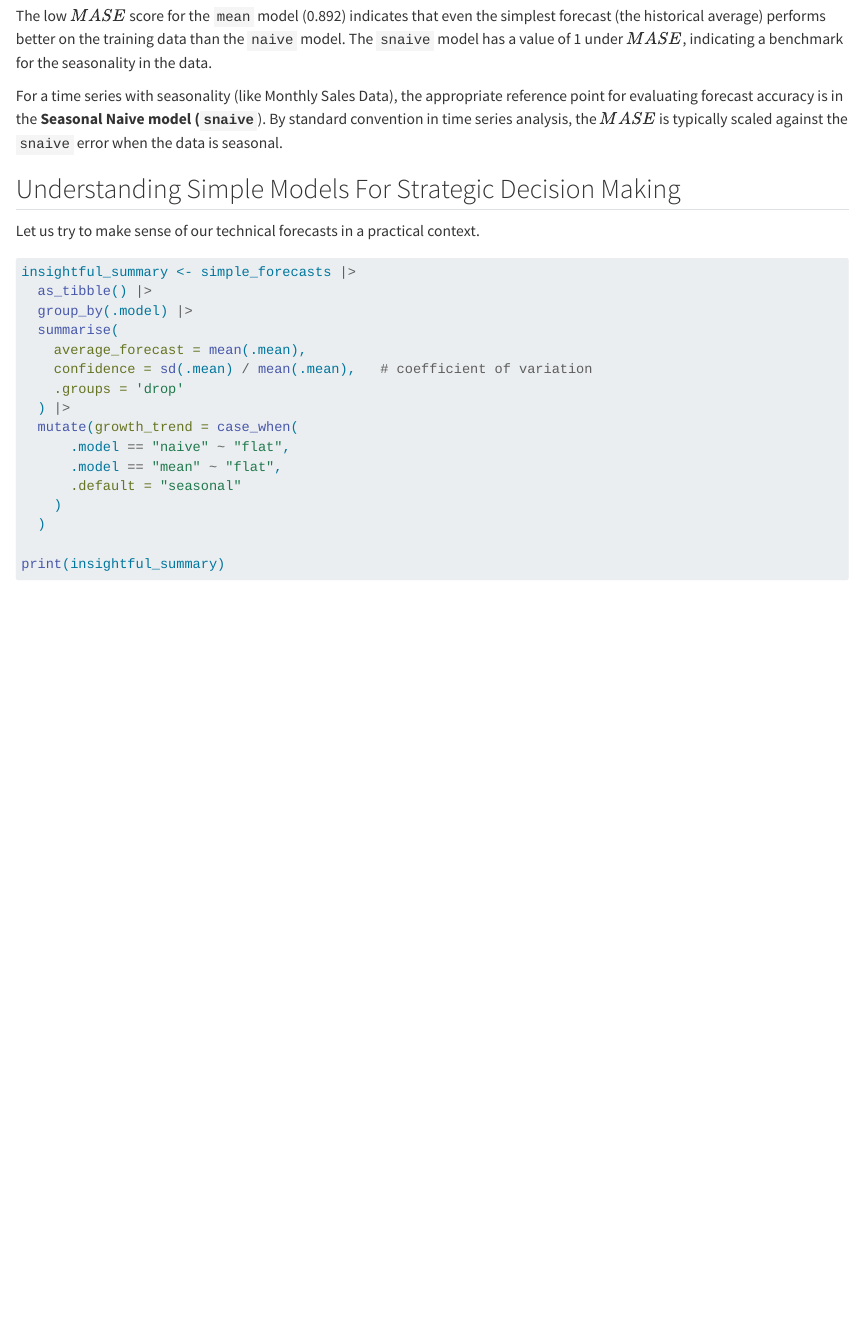
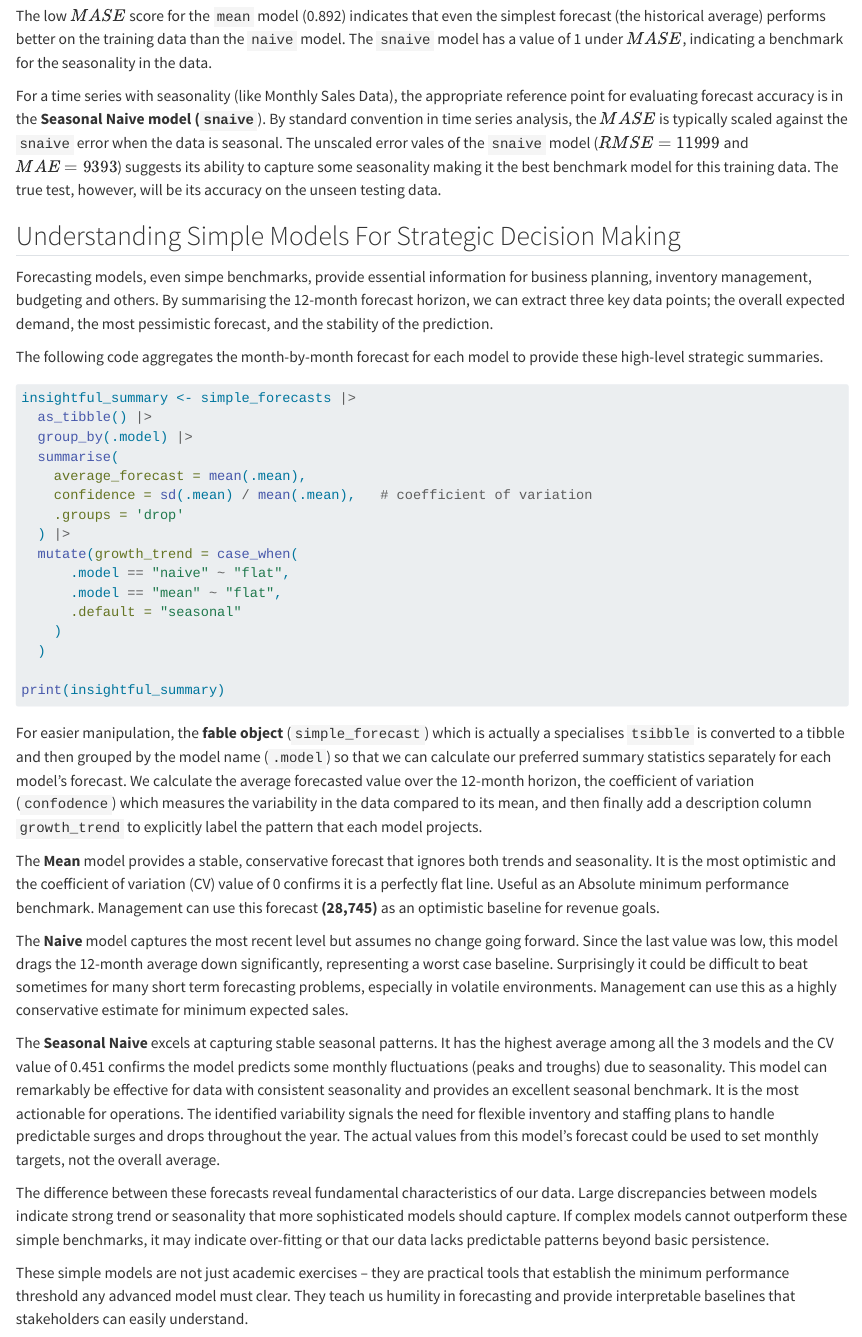
Before and after one commit to gkagyen/tstidyway, a Quarto document (simple-models.qmd): the page in a window 1100 px wide, from 5130 px down. Rendered offline with R 4.5, knitr and Pandoc in place of Quarto, with nearby package versions; the code chunks are not run, so their results and figures are left out.

Commit message:
small cleanup

````diff
--- a/_quarto.yml
+++ b/_quarto.yml
@@ -59,6 +59,8 @@ bibliography: references.bib
 nocite: "@*"
 
 toc: true
+execute:
+  freeze: auto
 
 format:
   html:
--- a/simple-models.qmd
+++ b/simple-models.qmd
@@ -215,11 +215,13 @@ The fitted models are passed to the `accuracy()` function, which calculates metr
 
 The low $MASE$ score for the `mean` model (0.892) indicates that even the simplest forecast (the historical average) performs better on the training data than the `naive` model. The `snaive` model has a value of 1 under $MASE$, indicating a benchmark for the seasonality in the data.
 
-For a time series with seasonality (like Monthly Sales Data), the appropriate reference point for evaluating forecast accuracy is in the **Seasonal Naive model (`snaive`**). By standard convention in time series analysis, the $MASE$ is typically scaled against the `snaive` error when the data is seasonal.
+For a time series with seasonality (like Monthly Sales Data), the appropriate reference point for evaluating forecast accuracy is in the **Seasonal Naive model (`snaive`**). By standard convention in time series analysis, the $MASE$ is typically scaled against the `snaive` error when the data is seasonal. The unscaled error vales of the `snaive` model ($RMSE=11999$ and $MAE=9393$) suggests its ability to capture some seasonality making it the best benchmark model for this training data. The true test, however, will be its accuracy on the unseen testing data.
 
 ## Understanding Simple Models For Strategic Decision Making
 
-Let us try to make sense of our technical forecasts in a practical context.
+Forecasting models, even simpe benchmarks, provide essential information for business planning, inventory management, budgeting and others. By summarising the 12-month forecast horizon, we can extract three key data points; the overall expected demand, the most pessimistic forecast, and the stability of the prediction.
+
+The following code aggregates the month-by-month forecast for each model to provide these high-level strategic summaries.
 
 ```{r}
 insightful_summary <- simple_forecasts |>
@@ -239,3 +241,15 @@ insightful_summary <- simple_forecasts |>
 
 print(insightful_summary)
 ```
+
+For easier manipulation, the **fable object** (`simple_forecast`) which is actually a specialises `tsibble` is converted to a tibble and then grouped by the model name (`.model`) so that we can calculate our preferred summary statistics separately for each model's forecast. We calculate the average forecasted value over the 12-month horizon, the coefficient of variation (`confodence`) which measures the variability in the data compared to its mean, and then finally add a description column `growth_trend` to explicitly label the pattern that each model projects.
+
+The **Mean** model provides a stable, conservative forecast that ignores both trends and seasonality. It is the most optimistic and the coefficient of variation (CV) value of 0 confirms it is a perfectly flat line. Useful as an Absolute minimum performance benchmark. Management can use this forecast **(28,745)** as an optimistic baseline for revenue goals.
+
+The **Naive** model captures the most recent level but assumes no change going forward. Since the last value was low, this model drags the 12-month average down significantly, representing a worst case baseline. Surprisingly it could be difficult to beat sometimes for many short term forecasting problems, especially in volatile environments. Management can use this as a highly conservative estimate for minimum expected sales.
+
+The **Seasonal Naive** excels at capturing stable seasonal patterns. It has the highest average among all the 3 models and the CV value of 0.451 confirms the model predicts some monthly fluctuations (peaks and troughs) due to seasonality. This model can remarkably be effective for data with consistent seasonality and provides an excellent seasonal benchmark. It is the most actionable for operations. The identified variability signals the need for flexible inventory and staffing plans to handle predictable surges and drops throughout the year. The actual values from this model's forecast could be used to set monthly targets, not the overall average.
+
+The difference between these forecasts reveal fundamental characteristics of our data. Large discrepancies between models indicate strong trend or seasonality that more sophisticated models should capture. If complex models cannot outperform these simple benchmarks, it may indicate over-fitting or that our data lacks predictable patterns beyond basic persistence.
+
+These simple models are not just academic exercises – they are practical tools that establish the minimum performance threshold any advanced model must clear. They teach us humility in forecasting and provide interpretable baselines that stakeholders can easily understand.
````
Also changed, not shown: lubridate.qmd (+1 -2 lines), 6 other files.
